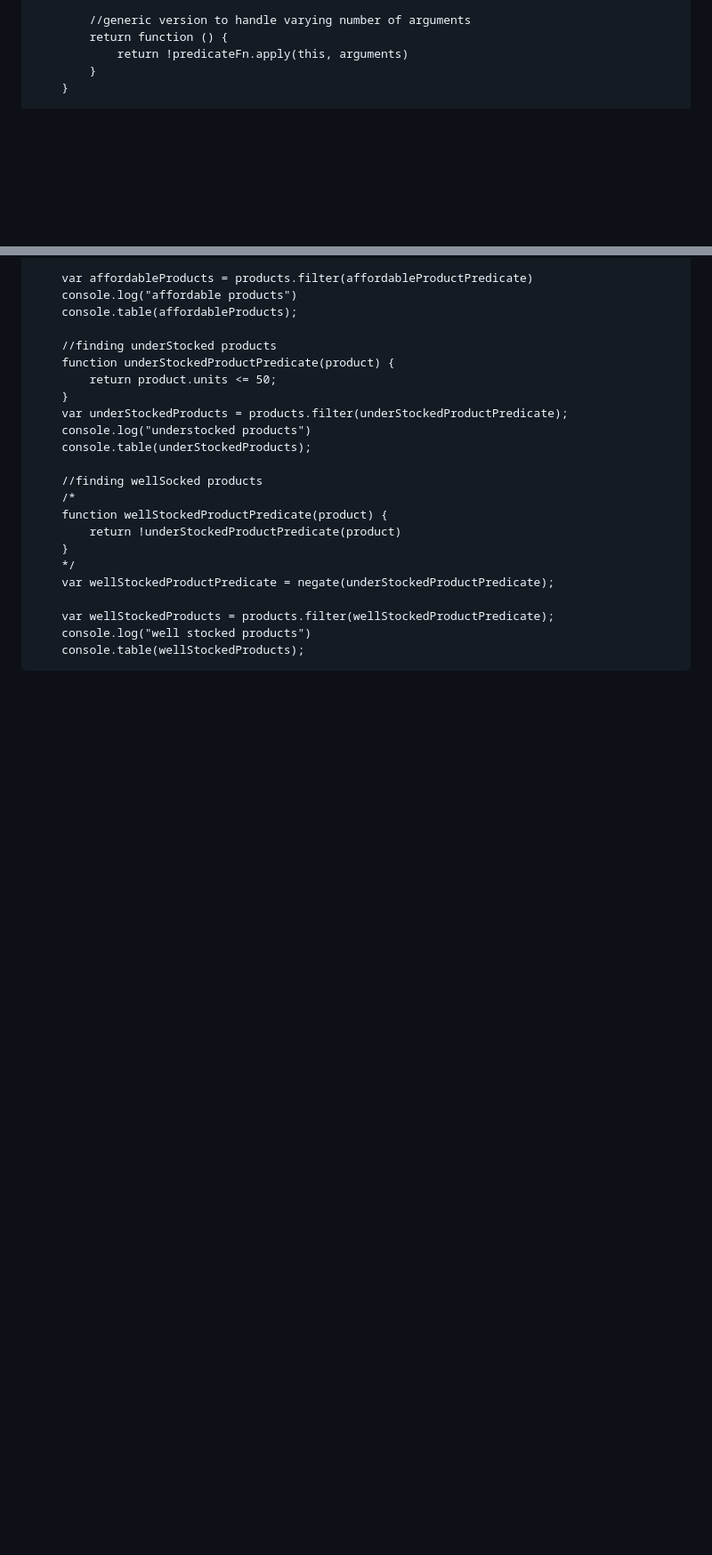
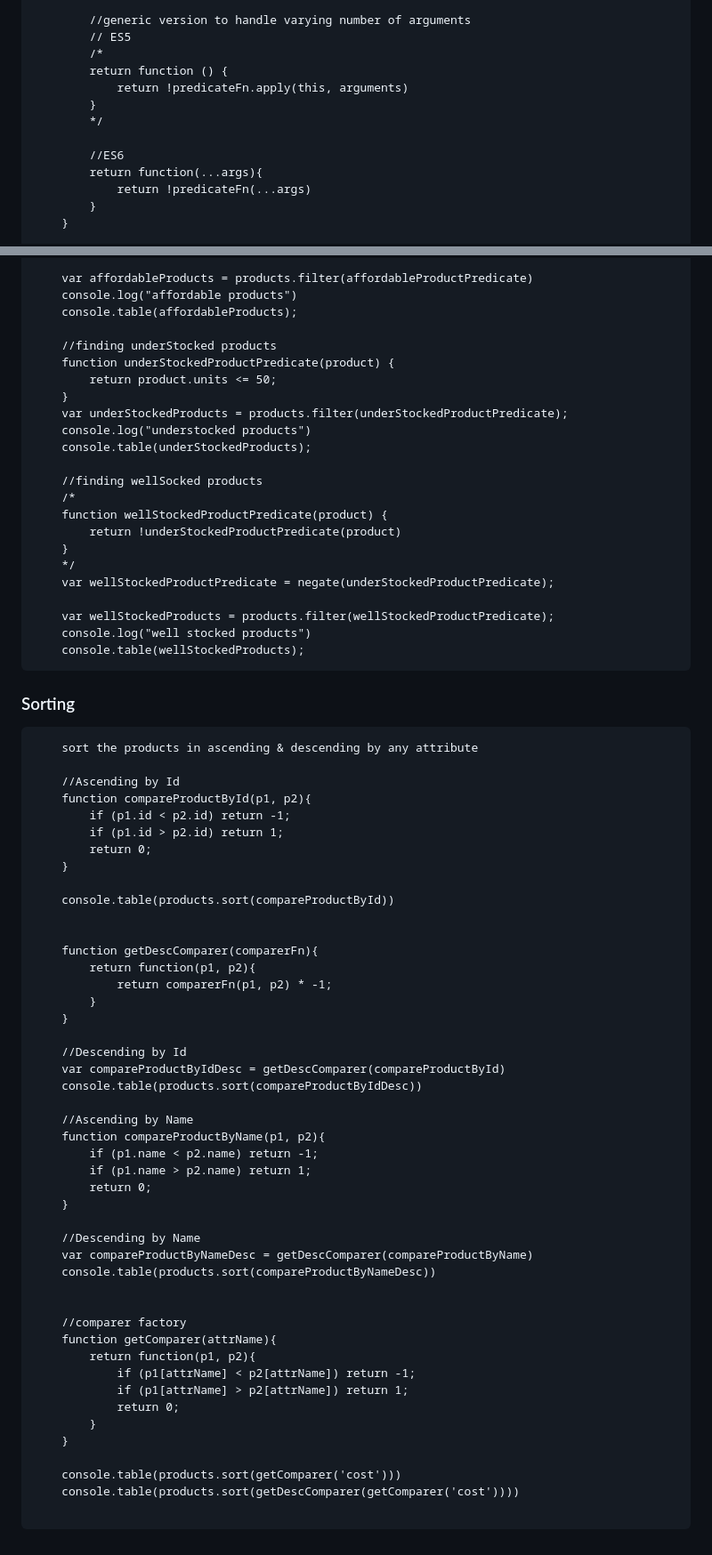
Before and after one commit to tkmagesh/Ellucian-TypeScript-May-2023, a Markdown page: Day-01/01-intro.md, 2 parts joined by grey strips. Shown: that part at 89% size. Rendered like a GitHub page; blank space fills up the shorter version.

Commit message:
Sort implementation

````diff
--- a/Day-01/01-intro.md
+++ b/Day-01/01-intro.md
@@ -365,8 +365,16 @@ Modify the click-tracker.html to implement printing the number of times the butt
         */
 
         //generic version to handle varying number of arguments
+        // ES5
+        /*
         return function () {
             return !predicateFn.apply(this, arguments)
+        }
+        */
+
+        //ES6
+        return function(...args){
+            return !predicateFn(...args)
         }
     }
 
@@ -410,3 +418,53 @@ Modify the click-tracker.html to implement printing the number of times the butt
     console.log("well stocked products")
     console.table(wellStockedProducts);
 ```
+
+### Sorting ###
+```
+    sort the products in ascending & descending by any attribute
+
+    //Ascending by Id
+    function compareProductById(p1, p2){
+        if (p1.id < p2.id) return -1;
+        if (p1.id > p2.id) return 1;
+        return 0;
+    }
+
+    console.table(products.sort(compareProductById))
+
+
+    function getDescComparer(comparerFn){
+        return function(p1, p2){
+            return comparerFn(p1, p2) * -1;
+        }
+    }
+
+    //Descending by Id
+    var compareProductByIdDesc = getDescComparer(compareProductById)
+    console.table(products.sort(compareProductByIdDesc))
+
+    //Ascending by Name
+    function compareProductByName(p1, p2){
+        if (p1.name < p2.name) return -1;
+        if (p1.name > p2.name) return 1;
+        return 0;
+    }
+
+    //Descending by Name
+    var compareProductByNameDesc = getDescComparer(compareProductByName)
+    console.table(products.sort(compareProductByNameDesc))
+
+
+    //comparer factory
+    function getComparer(attrName){
+        return function(p1, p2){
+            if (p1[attrName] < p2[attrName]) return -1;
+            if (p1[attrName] > p2[attrName]) return 1;
+            return 0;
+        }
+    }
+
+    console.table(products.sort(getComparer('cost')))
+    console.table(products.sort(getDescComparer(getComparer('cost'))))
+
+```
````
